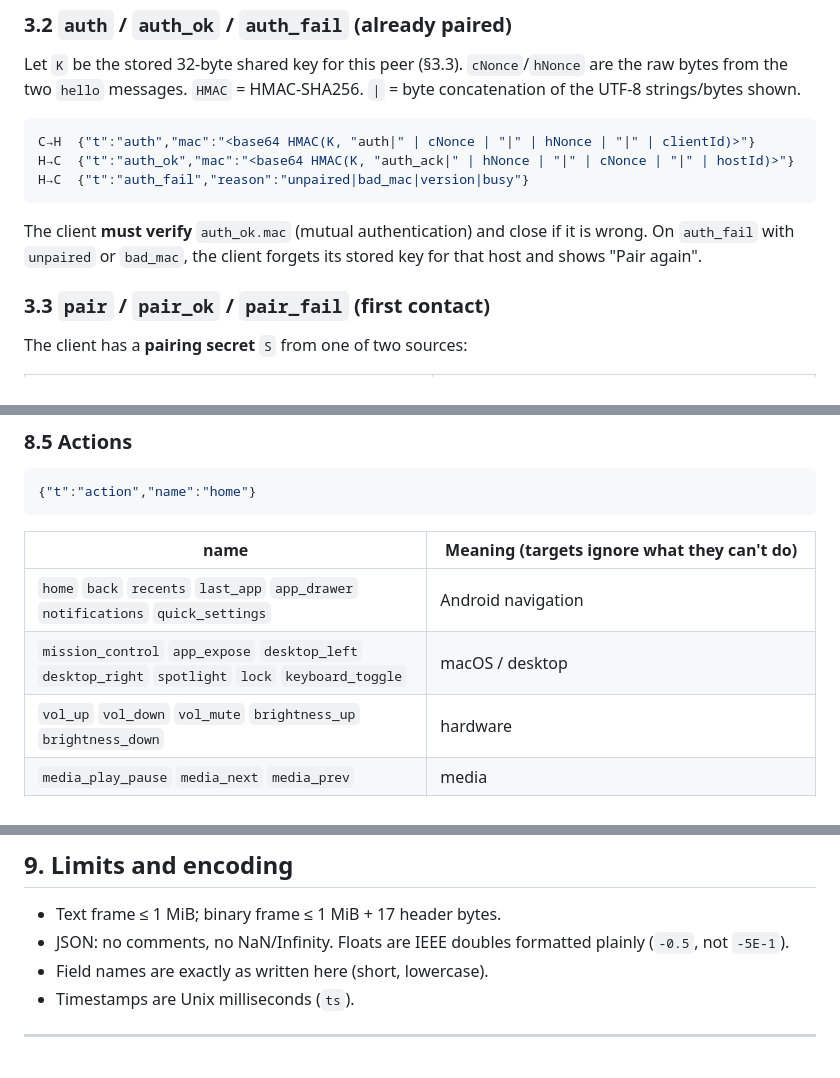
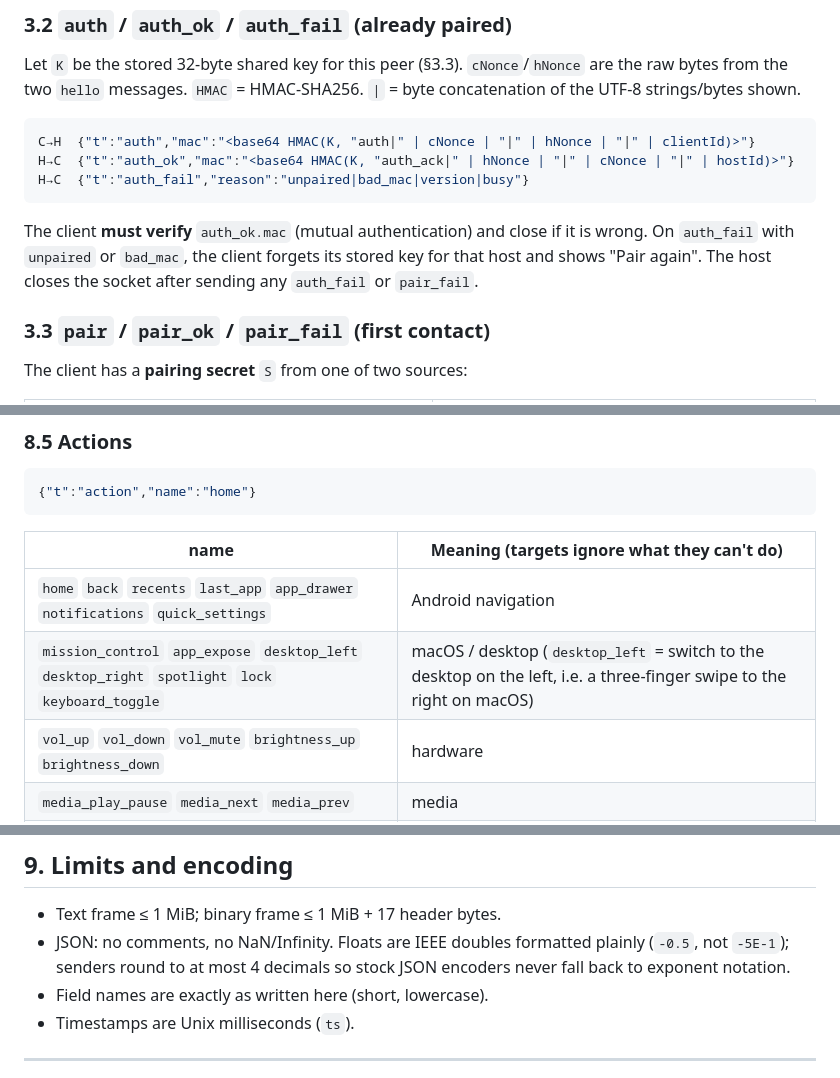
Before and after one commit to ShazanZaidii/AirBridge, a Markdown page: docs/PROTOCOL.md, 3 parts joined by grey strips. GitHub-like rendering.

```diff
--- a/docs/PROTOCOL.md
+++ b/docs/PROTOCOL.md
@@ -154,7 +154,7 @@ H→C  {"t":"auth_fail","reason":"unpaired|bad_mac|version|busy"}
 
 The client **must verify** `auth_ok.mac` (mutual authentication) and close if it is wrong.
 On `auth_fail` with `unpaired` or `bad_mac`, the client forgets its stored key for that host and shows
-"Pair again".
+"Pair again". The host closes the socket after sending any `auth_fail` or `pair_fail`.
 
 ### 3.3 `pair` / `pair_ok` / `pair_fail` (first contact)
 
@@ -413,7 +428,7 @@ Platform mapping (each implementation owns a complete table):
 | name | Meaning (targets ignore what they can't do) |
 |------|------|
 | `home` `back` `recents` `last_app` `app_drawer` `notifications` `quick_settings` | Android navigation |
-| `mission_control` `app_expose` `desktop_left` `desktop_right` `spotlight` `lock` `keyboard_toggle` | macOS / desktop |
+| `mission_control` `app_expose` `desktop_left` `desktop_right` `spotlight` `lock` `keyboard_toggle` | macOS / desktop (`desktop_left` = switch to the desktop on the left, i.e. a three-finger swipe to the right on macOS) |
 | `vol_up` `vol_down` `vol_mute` `brightness_up` `brightness_down` | hardware |
 | `media_play_pause` `media_next` `media_prev` | media |
 | `assistant` `dnd_toggle` | system |
@@ -425,7 +440,8 @@ Platform mapping (each implementation owns a complete table):
 ## 9. Limits and encoding
 
 - Text frame ≤ 1 MiB; binary frame ≤ 1 MiB + 17 header bytes.
-- JSON: no comments, no NaN/Infinity. Floats are IEEE doubles formatted plainly (`-0.5`, not `-5E-1`).
+- JSON: no comments, no NaN/Infinity. Floats are IEEE doubles formatted plainly (`-0.5`, not `-5E-1`);
+  senders round to at most 4 decimals so stock JSON encoders never fall back to exponent notation.
 - Field names are exactly as written here (short, lowercase).
 - Timestamps are Unix milliseconds (`ts`).
 
```
Also changed, not shown: other parts of docs/PROTOCOL.md (+31 -16 lines).
